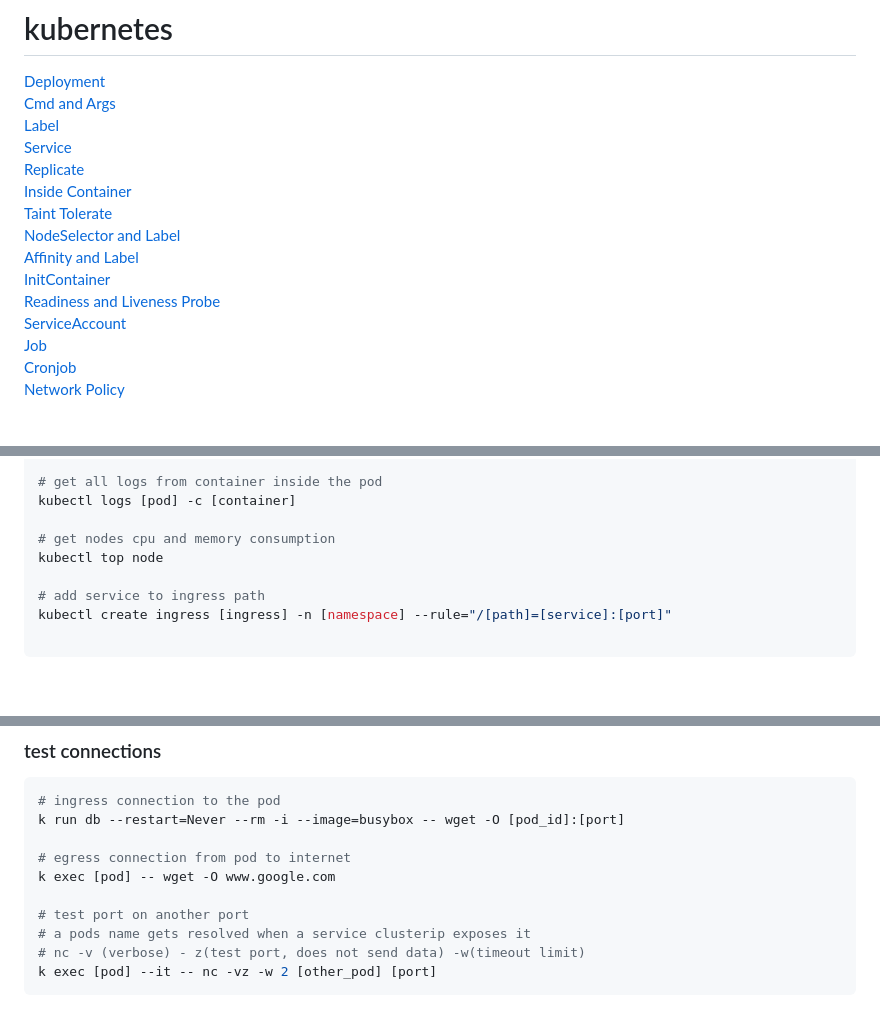
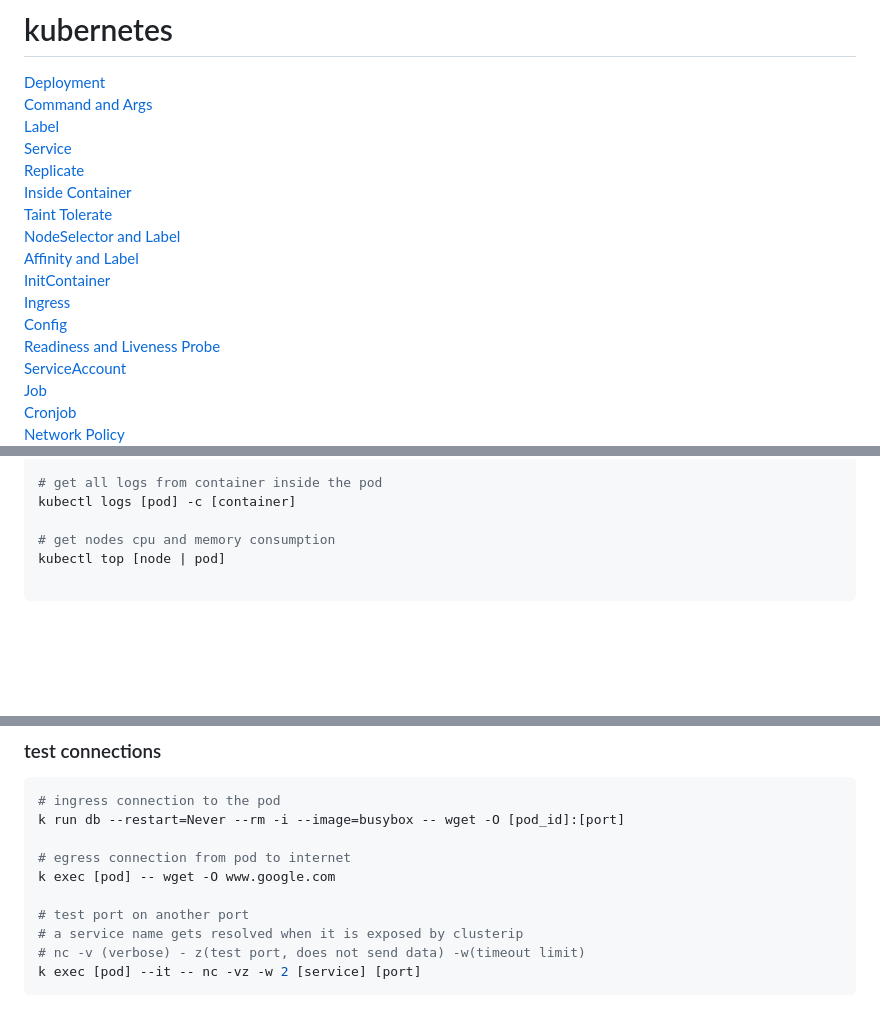
Before and after one commit to Rosnaldo/my-study, a Markdown page: kubernets/readme.md, 3 parts joined by grey strips. GitHub-like rendering; blank space fills up the shorter version.

````diff
--- a/kubernets/readme.md
+++ b/kubernets/readme.md
@@ -1,7 +1,7 @@
 # kubernetes
 
 [Deployment](#deployment)
-[Cmd and Args](#cmd-and-args)
+[Command and Args](#command-and-args)
 [Label](#label)
 [Service](#service)
 [Replicate](#replicaset)
@@ -10,6 +10,8 @@
 [NodeSelector and Label](#nodeselector-and-label)
 [Affinity and Label](#affinity-and-label)
 [InitContainer](#initcontainer)
+[Ingress](#ingress)
+[Config](#config)
 [Readiness and Liveness Probe](#readiness-and-liveness-probe)
 [ServiceAccount](#service-account)
 [Job](#job)
@@ -69,10 +71,7 @@ kubectl edit pod [pod]
 kubectl logs [pod] -c [container]
 
 # get nodes cpu and memory consumption
-kubectl top node
-
-# add service to ingress path
-kubectl create ingress [ingress] -n [namespace] --rule="/[path]=[service]:[port]"
+kubectl top [node | pod]
 
 ```
 <br />
@@ -389,9 +432,9 @@ k run db --restart=Never --rm -i --image=busybox -- wget -O [pod_id]:[port]
 k exec [pod] -- wget -O www.google.com
 
 # test port on another port
-# a pods name gets resolved when a service clusterip exposes it
+# a service name gets resolved when it is exposed by clusterip
 # nc -v (verbose) - z(test port, does not send data) -w(timeout limit)
-k exec [pod] --it -- nc -vz -w 2 [other_pod] [port]
+k exec [pod] --it -- nc -vz -w 2 [service] [port]
 ```
 
 <br />
````
Also changed, not shown: other parts of kubernets/readme.md (+57 -5 lines), kubernets/cluster-role.png (added), kubernets/clusters-contexts-users.png (added), kubernets/command-and-args.png (renamed from kubernets/cmd-and-args.png), kubernets/ingress-controller.png (added), kubernets/ingress-route-exposed-services.png (added).
